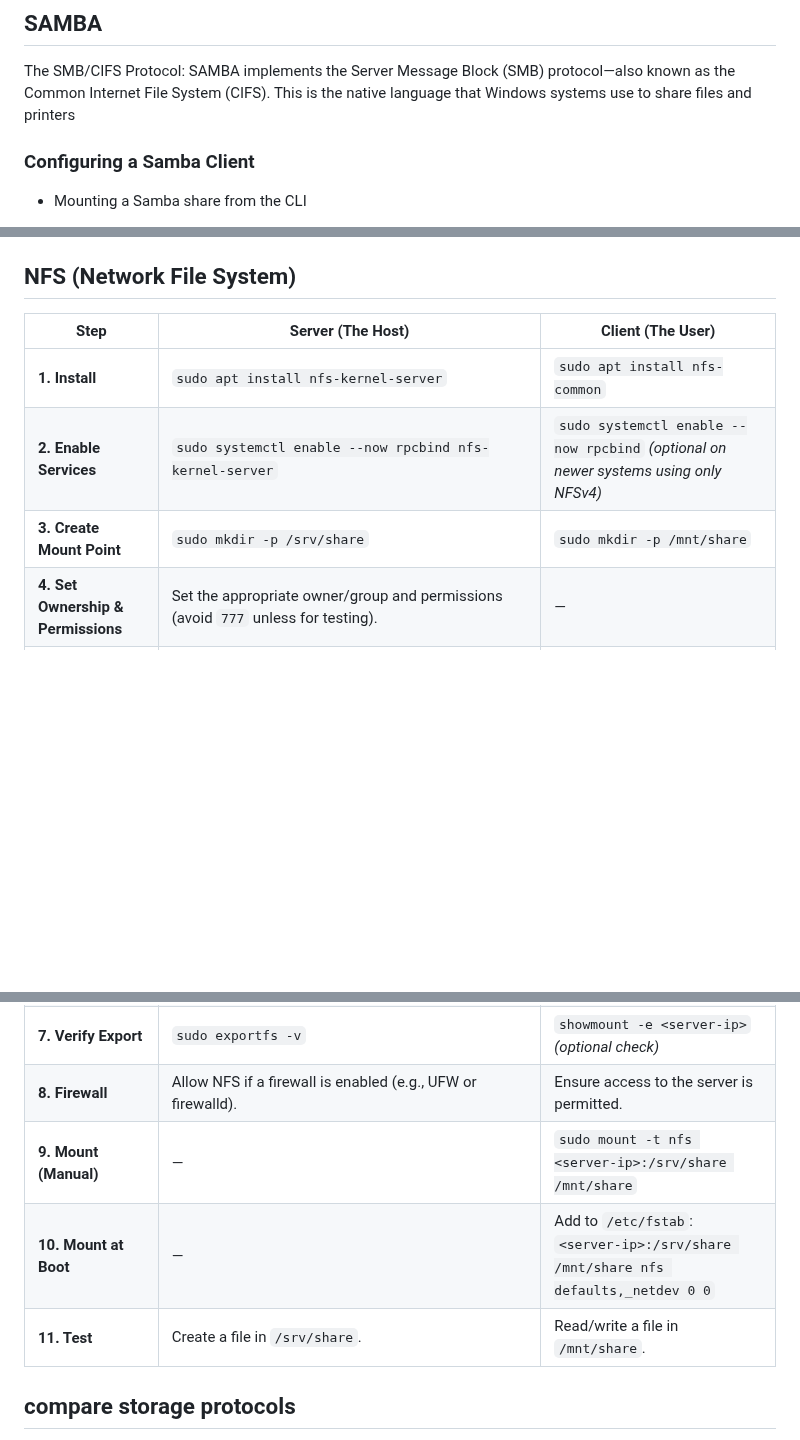
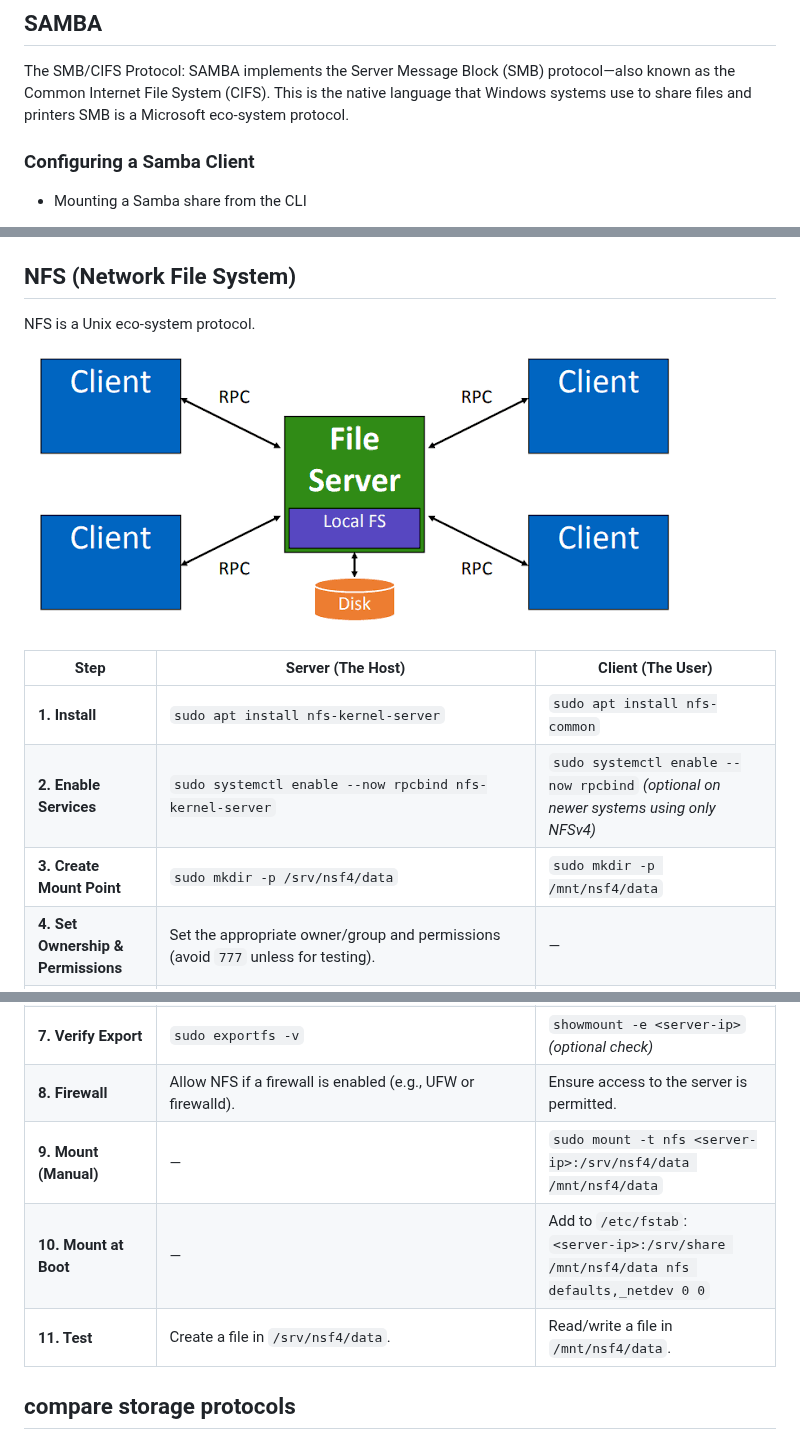
Before and after one commit to farshadr1/devops_summary_notes, a Markdown page: Linux/LPIC2(202-450).md, 3 parts joined by grey strips. Rendered like a GitHub page; pictures changed too: Linux/nfs.png (added); blank space fills up the shorter version.

Commit message:
update nfs

```diff
--- a/Linux/LPIC2(202-450).md
+++ b/Linux/LPIC2(202-450).md
@@ -485,6 +485,7 @@ upstream backend {
 
 ## SAMBA
 The SMB/CIFS Protocol: SAMBA implements the Server Message Block (SMB) protocol—also known as the Common Internet File System (CIFS). This is the native language that Windows systems use to share files and printers
+SMB is a Microsoft eco-system protocol.
 
 ### Configuring a Samba Client
 * Mounting a Samba share from the CLI
@@ -516,20 +517,22 @@ The SMB/CIFS Protocol: SAMBA implements the Server Message Block (SMB) protocol
 		- `sudo realm -v discover lab.itpro.tv`
 
 ## NFS (Network File System)
+NFS is a Unix eco-system protocol.
+![image](nfs.png)
 
 | Step                               | Server (The Host)                                                                 | Client (The User)                                                                    |
 | ---------------------------------- | --------------------------------------------------------------------------------- | ------------------------------------------------------------------------------------ |
 | **1. Install**                     | `sudo apt install nfs-kernel-server`                                              | `sudo apt install nfs-common`                                                        |
 | **2. Enable Services**             | `sudo systemctl enable --now rpcbind nfs-kernel-server`                           | `sudo systemctl enable --now rpcbind` *(optional on newer systems using only NFSv4)* |
-| **3. Create Mount Point**          | `sudo mkdir -p /srv/share`                                                        | `sudo mkdir -p /mnt/share`                                                           |
+| **3. Create Mount Point**          | `sudo mkdir -p /srv/nsf4/data`                                                        | `sudo mkdir -p /mnt/nsf4/data`                                                           |
 | **4. Set Ownership & Permissions** | Set the appropriate owner/group and permissions (avoid `777` unless for testing). | —                                                                                    |
 | **5. Export the Directory**        | Edit `/etc/exports`:<br>`/srv/share 192.168.1.0/24(rw,sync,no_subtree_check)`     | —                                                                                    |
 | **6. Apply Exports**               | `sudo exportfs -ra`                                                               | —                                                                                    |
 | **7. Verify Export**               | `sudo exportfs -v`                                                                | `showmount -e <server-ip>` *(optional check)*                                        |
 | **8. Firewall**                    | Allow NFS if a firewall is enabled (e.g., UFW or firewalld).                      | Ensure access to the server is permitted.                                            |
-| **9. Mount (Manual)**              | —                                                                                 | `sudo mount -t nfs <server-ip>:/srv/share /mnt/share`                                |
-| **10. Mount at Boot**              | —                                                                                 | Add to `/etc/fstab`:<br>`<server-ip>:/srv/share /mnt/share nfs defaults,_netdev 0 0` |
-| **11. Test**                       | Create a file in `/srv/share`.                                                    | Read/write a file in `/mnt/share`.                                                   |
+| **9. Mount (Manual)**              | —                                                                                 | `sudo mount -t nfs <server-ip>:/srv/nsf4/data /mnt/nsf4/data`                                |
+| **10. Mount at Boot**              | —                                                                                 | Add to `/etc/fstab`:<br>`<server-ip>:/srv/share /mnt/nsf4/data nfs defaults,_netdev 0 0` |
+| **11. Test**                       | Create a file in `/srv/nsf4/data`.                                                    | Read/write a file in `/mnt/nsf4/data`.                                                   |
 
 
 ## compare storage protocols
```
